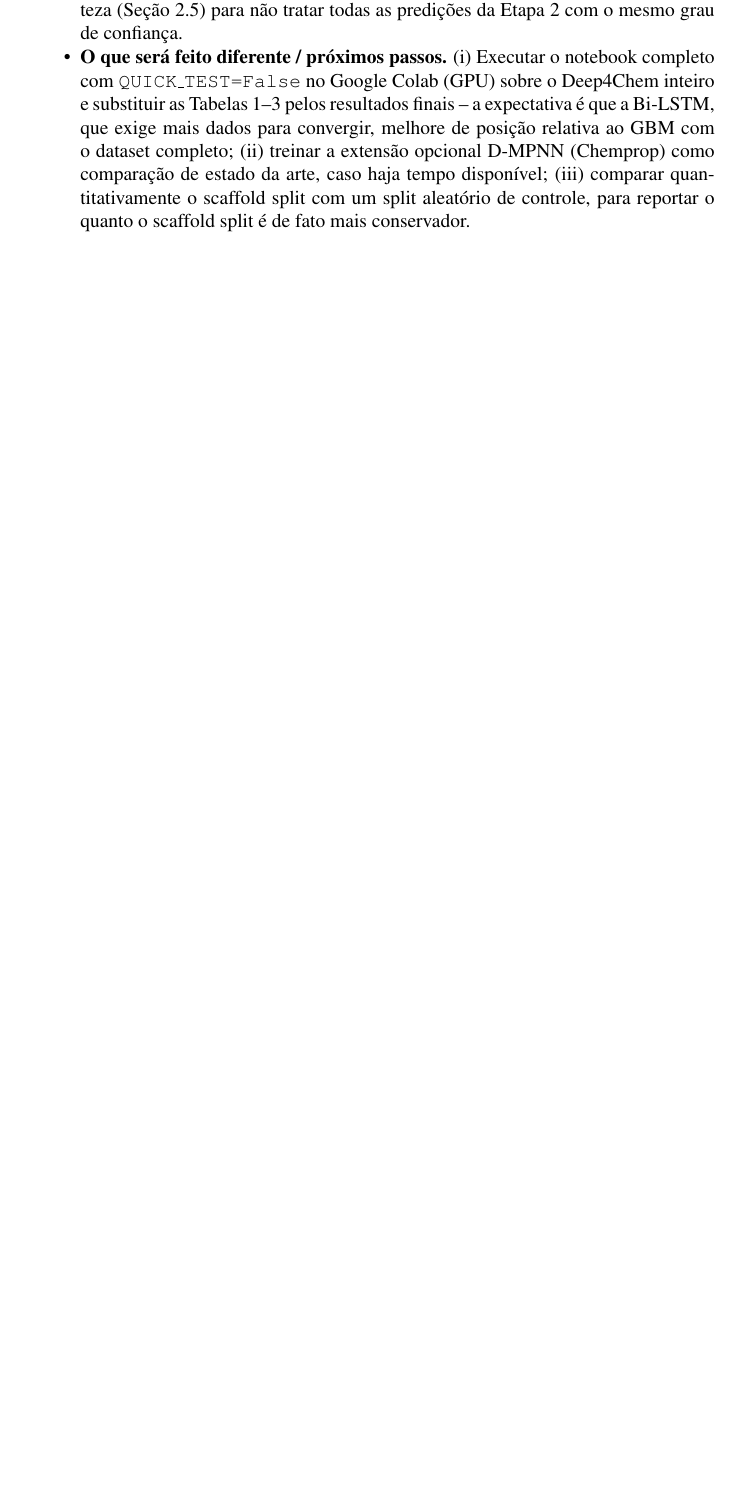
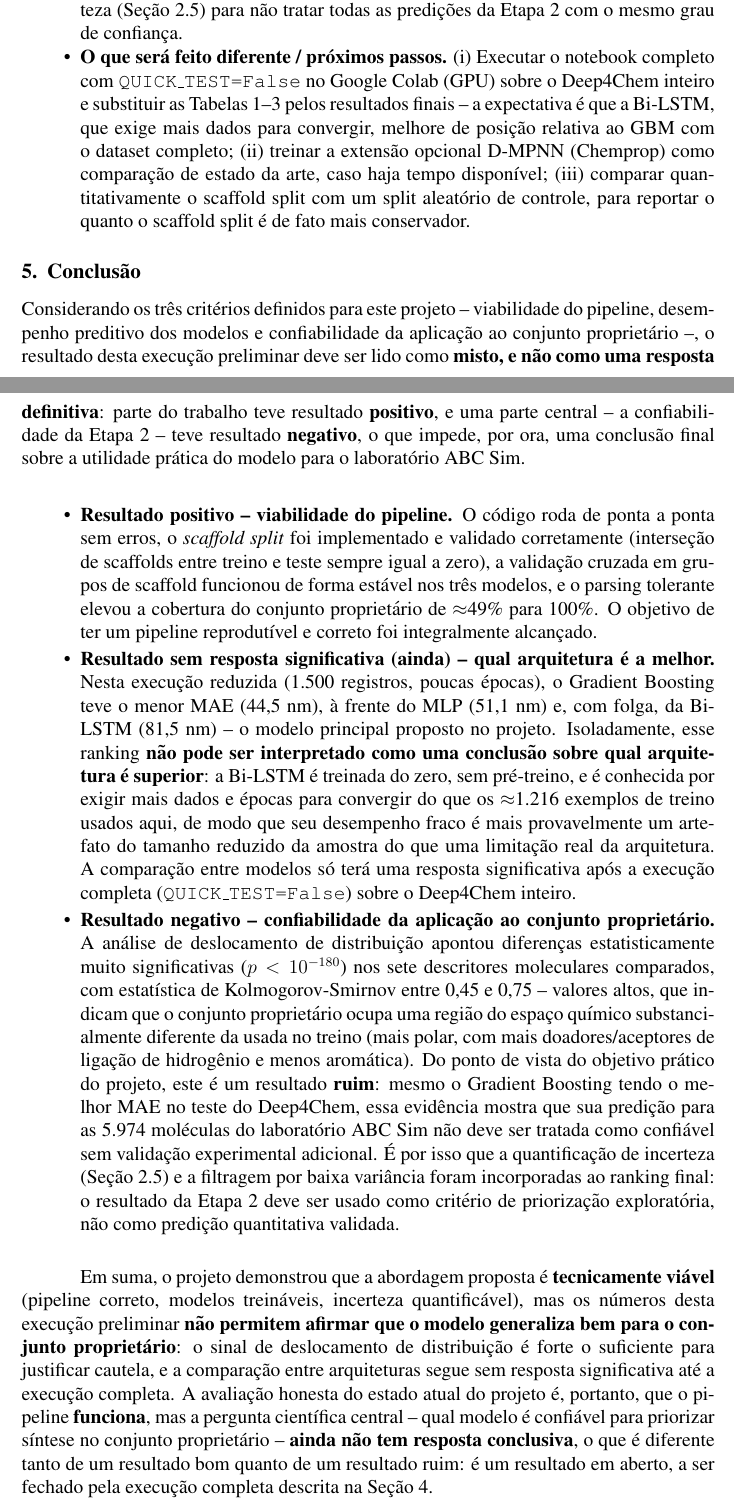
Before and after one commit to crhisangela/ai-ronaldo, a LaTeX paper (latex/relatorio_lambda_max_SBC.tex): part of page 8 of 10 before the commit and two parts of pages 8 and 9 of 11 after it, the two joined at a grey line, cut so that both start at the same text, the shorter picture padded with empty space. Compiled offline with pdfLaTeX.

Commit message:
feat: conclusao

```diff
--- a/latex/relatorio_lambda_max_SBC.tex
+++ b/latex/relatorio_lambda_max_SBC.tex
@@ -194,6 +194,18 @@ O deslocamento de distribuição é acentuado em todos os sete descritores avali
   \item \textbf{O que será feito diferente / próximos passos.} (i) Executar o notebook completo com \texttt{QUICK\_TEST=False} no Google Colab (GPU) sobre o Deep4Chem inteiro e substituir as Tabelas \ref{tab:comparacao}--\ref{tab:domainshift} pelos resultados finais -- a expectativa é que a Bi-LSTM, que exige mais dados para convergir, melhore de posição relativa ao GBM com o dataset completo; (ii) treinar a extensão opcional D-MPNN (Chemprop) como comparação de estado da arte, caso haja tempo disponível; (iii) comparar quantitativamente o scaffold split com um split aleatório de controle, para reportar o quanto o scaffold split é de fato mais conservador.
 \end{itemize}
 
+\section{Conclusão}
+
+Considerando os três critérios definidos para este projeto -- viabilidade do pipeline, desempenho preditivo dos modelos e confiabilidade da aplicação ao conjunto proprietário --, o resultado desta execução preliminar deve ser lido como \textbf{misto, e não como uma resposta definitiva}: parte do trabalho teve resultado \textbf{positivo}, e uma parte central -- a confiabilidade da Etapa 2 -- teve resultado \textbf{negativo}, o que impede, por ora, uma conclusão final sobre a utilidade prática do modelo para o laboratório ABC Sim.
+
+\begin{itemize}
+  \item \textbf{Resultado positivo -- viabilidade do pipeline.} O código roda de ponta a ponta sem erros, o \textit{scaffold split} foi implementado e validado corretamente (interseção de scaffolds entre treino e teste sempre igual a zero), a validação cruzada em grupos de scaffold funcionou de forma estável nos três modelos, e o parsing tolerante elevou a cobertura do conjunto proprietário de $\approx$49\% para 100\%. O objetivo de ter um pipeline reprodutível e correto foi integralmente alcançado.
+  \item \textbf{Resultado sem resposta significativa (ainda) -- qual arquitetura é a melhor.} Nesta execução reduzida (1.500 registros, poucas épocas), o Gradient Boosting teve o menor MAE (44,5 nm), à frente do MLP (51,1 nm) e, com folga, da Bi-LSTM (81,5 nm) -- o modelo principal proposto no projeto. Isoladamente, esse ranking \textbf{não pode ser interpretado como uma conclusão sobre qual arquitetura é superior}: a Bi-LSTM é treinada do zero, sem pré-treino, e é conhecida por exigir mais dados e épocas para convergir do que os $\approx$1.216 exemplos de treino usados aqui, de modo que seu desempenho fraco é mais provavelmente um artefato do tamanho reduzido da amostra do que uma limitação real da arquitetura. A comparação entre modelos só terá uma resposta significativa após a execução completa (\texttt{QUICK\_TEST=False}) sobre o Deep4Chem inteiro.
+  \item \textbf{Resultado negativo -- confiabilidade da aplicação ao conjunto proprietário.} A análise de deslocamento de distribuição apontou diferenças estatisticamente muito significativas ($p < 10^{-180}$) nos sete descritores moleculares comparados, com estatística de Kolmogorov-Smirnov entre 0,45 e 0,75 -- valores altos, que indicam que o conjunto proprietário ocupa uma região do espaço químico substancialmente diferente da usada no treino (mais polar, com mais doadores/aceptores de ligação de hidrogênio e menos aromática). Do ponto de vista do objetivo prático do projeto, este é um resultado \textbf{ruim}: mesmo o Gradient Boosting tendo o melhor MAE no teste do Deep4Chem, essa evidência mostra que sua predição para as 5.974 moléculas do laboratório ABC Sim não deve ser tratada como confiável sem validação experimental adicional. É por isso que a quantificação de incerteza (Seção 2.5) e a filtragem por baixa variância foram incorporadas ao ranking final: o resultado da Etapa 2 deve ser usado como critério de priorização exploratória, não como predição quantitativa validada.
+\end{itemize}
+
+Em suma, o projeto demonstrou que a abordagem proposta é \textbf{tecnicamente viável} (pipeline correto, modelos treináveis, incerteza quantificável), mas os números desta execução preliminar \textbf{não permitem afirmar que o modelo generaliza bem para o conjunto proprietário}: o sinal de deslocamento de distribuição é forte o suficiente para justificar cautela, e a comparação entre arquiteturas segue sem resposta significativa até a execução completa. A avaliação honesta do estado atual do projeto é, portanto, que o pipeline \textbf{funciona}, mas a pergunta científica central -- qual modelo é confiável para priorizar síntese no conjunto proprietário -- \textbf{ainda não tem resposta conclusiva}, o que é diferente tanto de um resultado bom quanto de um resultado ruim: é um resultado em aberto, a ser fechado pela execução completa descrita na Seção 4.
+
 \section{Reprodutibilidade}
 
 O código completo do projeto (pré-processamento, treinamento dos modelos, avaliação e aplicação na Etapa 2) está disponível em: \url{https://github.com/crhisangela/ai-ronaldo}.
```
Also changed, not shown: 1 other file.
